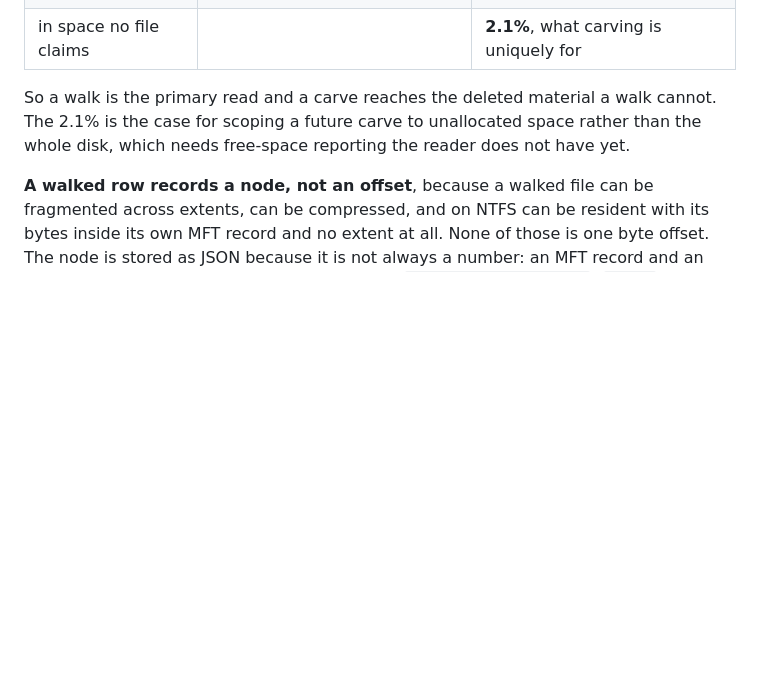
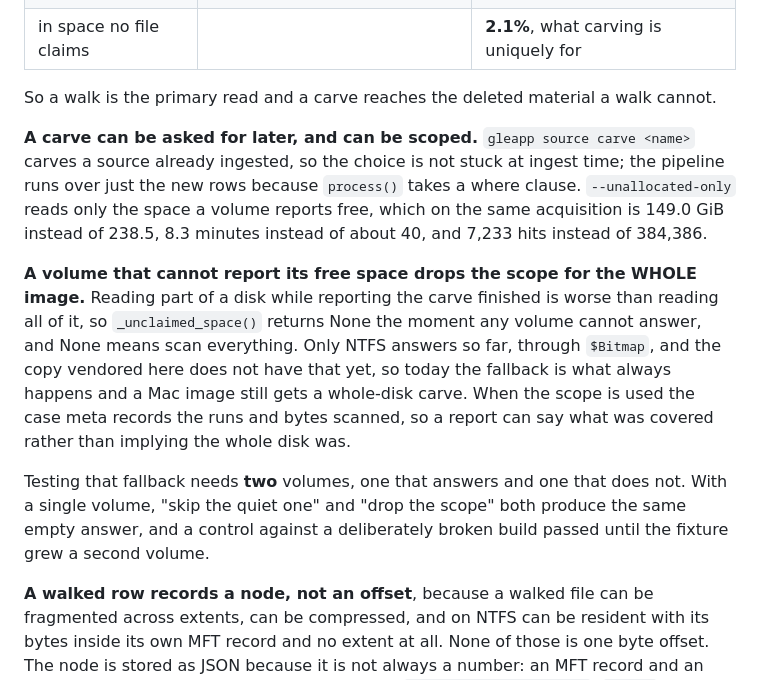
Before and after one commit to abrignoni/GLEAPP, a Markdown page: .claude/rules/gleapp-cross-platform.md, the part around the change. Drawn GitHub-style; blank space fills up the shorter version.

Commit message:
Say in the rules what a scoped carve does, and what it falls back to
The rules described walking an acquisition but stopped at "scoping a carve
to unallocated space needs free-space reporting the reader does not have",
which is no longer where this stands.

Records what `source carve` and `--unallocated-only` do and what they cost,
that a volume unable to report its free space drops the scope for the whole
image rather than being skipped, and that the copy vendored here cannot
report it yet, so the fallback is what happens today rather than a corner
case. Also records why the test for that needs two volumes.

Co-Authored-By: Claude Opus 5 <noreply@anthropic.com>

```diff
--- a/.claude/rules/gleapp-cross-platform.md
+++ b/.claude/rules/gleapp-cross-platform.md
@@ -154,9 +154,27 @@ different question and answers it worse for files that are still there:
 | inside another live file | | **90.2%**, icons in DLLs, browser caches |
 | in space no file claims | | **2.1%**, what carving is uniquely for |
 
-So a walk is the primary read and a carve reaches the deleted material a walk cannot. The
-2.1% is the case for scoping a future carve to unallocated space rather than the whole
-disk, which needs free-space reporting the reader does not have yet.
+So a walk is the primary read and a carve reaches the deleted material a walk cannot.
+
+**A carve can be asked for later, and can be scoped.** `gleapp source carve <name>` carves
+a source already ingested, so the choice is not stuck at ingest time; the pipeline runs over
+just the new rows because `process()` takes a where clause. `--unallocated-only` reads only
+the space a volume reports free, which on the same acquisition is 149.0 GiB instead of
+238.5, 8.3 minutes instead of about 40, and 7,233 hits instead of 384,386.
+
+**A volume that cannot report its free space drops the scope for the WHOLE image.** Reading
+part of a disk while reporting the carve finished is worse than reading all of it, so
+`_unclaimed_space()` returns None the moment any volume cannot answer, and None means scan
+everything. Only NTFS answers so far, through `$Bitmap`, and the copy vendored here does
+not have that yet, so today the fallback is what always happens and a Mac image still gets
+a whole-disk carve. When the
+scope is used the case meta records the runs and bytes scanned, so a report can say what was
+covered rather than implying the whole disk was.
+
+Testing that fallback needs **two** volumes, one that answers and one that does not. With a
+single volume, "skip the quiet one" and "drop the scope" both produce the same empty answer,
+and a control against a deliberately broken build passed until the fixture grew a second
+volume.
 
 **A walked row records a node, not an offset**, because a walked file can be fragmented
 across extents, can be compressed, and on NTFS can be resident with its bytes inside its own
```
